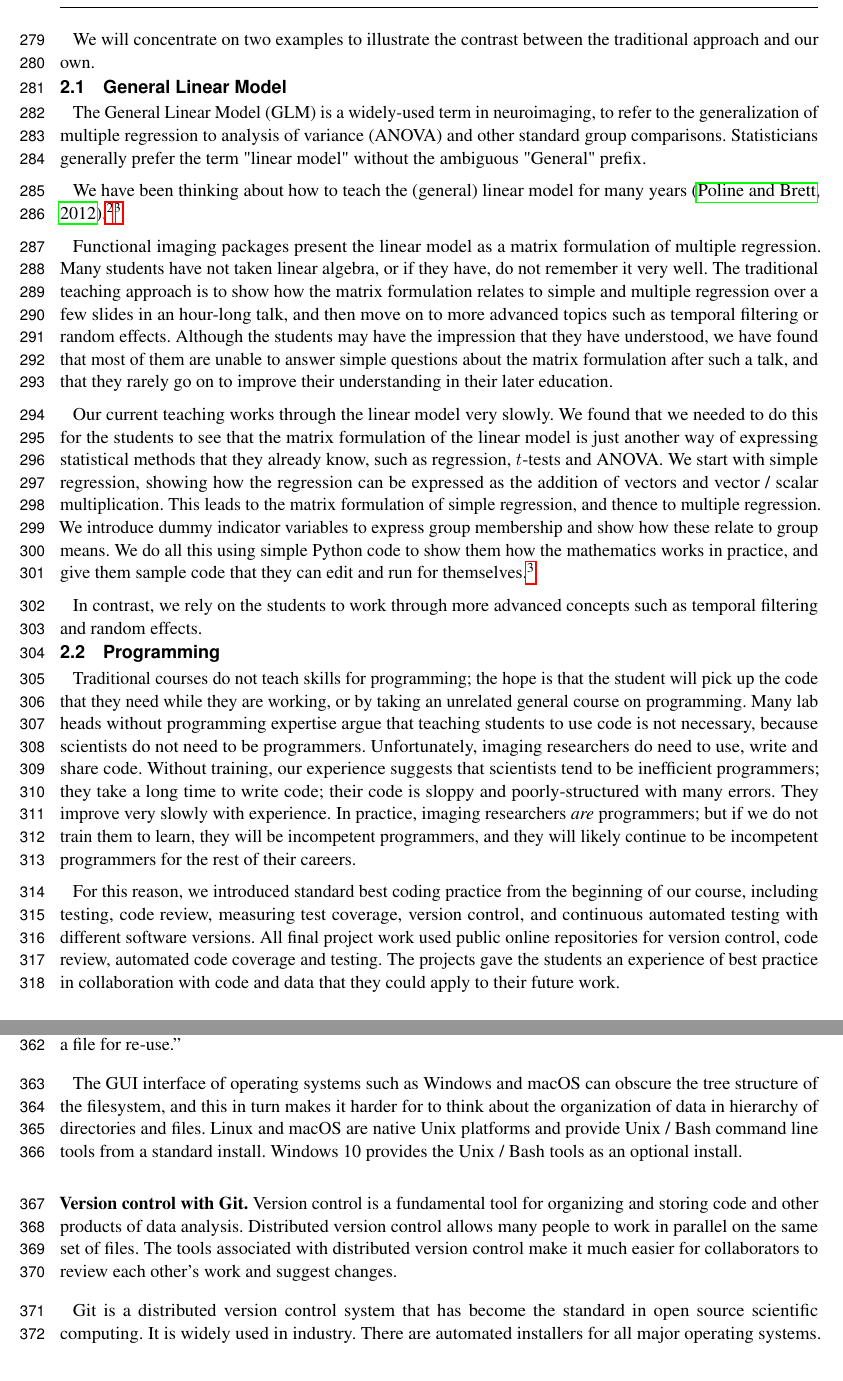
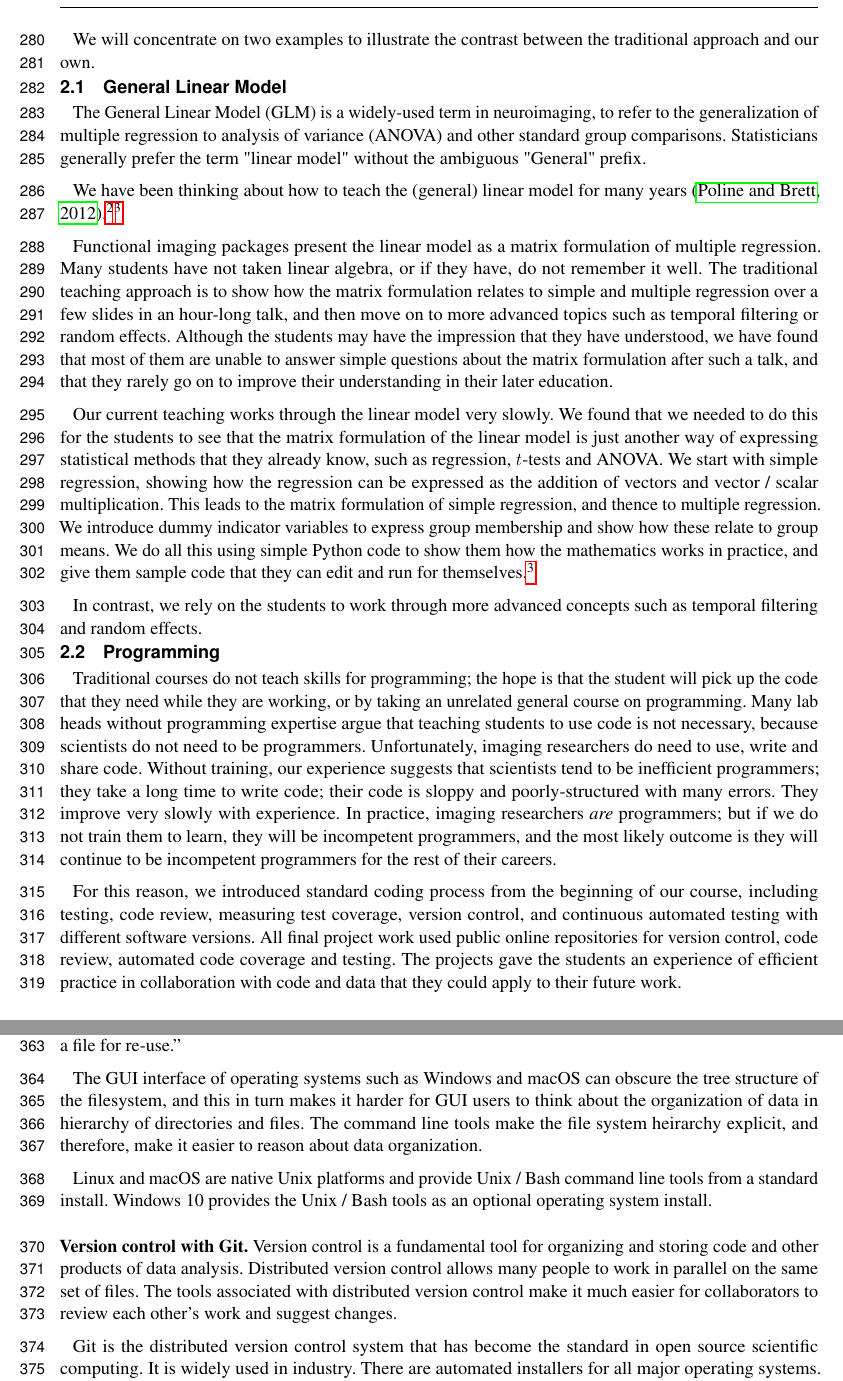
Before and after one commit to jarrodmillman/rcsds-paper, a LaTeX document (teaching.tex, which reads body.tex): two parts of pages 8 and 10 of 23, joined at a grey line, cut so that both start at the same text. Compiled offline with pdfLaTeX.

Commit message:
Small rewrites of discussion

```diff
--- a/body.tex
+++ b/body.tex
@@ -177,14 +179,14 @@ years
 
 Functional imaging packages present the linear model as a matrix formulation
 of multiple regression.  Many students have not taken linear algebra, or if
-they have, do not remember it very well.  The traditional teaching approach is
-to show how the matrix formulation relates to simple and multiple regression
-over a few slides in an hour-long talk, and then move on to more advanced
-topics such as temporal filtering or random effects.  Although the students
-may have the impression that they have understood, we have found that most of
-them are unable to answer simple questions about the matrix formulation after
-such a talk, and that they rarely go on to improve their understanding in
-their later education.
+they have, do not remember it well.  The traditional teaching approach is to
+show how the matrix formulation relates to simple and multiple regression over
+a few slides in an hour-long talk, and then move on to more advanced topics
+such as temporal filtering or random effects.  Although the students may have
+the impression that they have understood, we have found that most of them are
+unable to answer simple questions about the matrix formulation after such a
+talk, and that they rarely go on to improve their understanding in their later
+education.
 
 Our current teaching works through the linear model very slowly. We found that
 we needed to do this for the students to see that the matrix formulation of
@@ -213,16 +215,17 @@ our experience suggests that scientists tend to be inefficient programmers;
 they take a long time to write code; their code is sloppy and
 poorly-structured with many errors.  They improve very slowly with experience.
 In practice, imaging researchers {\em are} programmers; but if we do not train
-them to learn, they will be incompetent programmers, and they will likely
-continue to be incompetent programmers for the rest of their careers.
+them to learn, they will be incompetent programmers, and the most likely
+outcome is they will continue to be incompetent programmers for the rest of
+their careers.
 
-For this reason, we introduced standard best coding practice from the
-beginning of our course, including testing, code review, measuring test
-coverage, version control, and continuous automated testing with different
-software versions. All final project work used public online repositories for
-version control, code review, automated code coverage and testing.  The
-projects gave the students an experience of best practice in collaboration
-with code and data that they could apply to their future work.
+For this reason, we introduced standard coding process from the beginning of
+our course, including testing, code review, measuring test coverage, version
+control, and continuous automated testing with different software versions.
+All final project work used public online repositories for version control,
+code review, automated code coverage and testing.  The projects gave the
+students an experience of efficient practice in collaboration with code and
+data that they could apply to their future work.
 
 \section{Material and Methods}\label{methods}
 
@@ -286,3 +287,6 @@ efficient tools that experts prefer.
+initial learning has the paradoxical effect of making it harder for learners
+to move on to the more powerful and efficient tools that they will need for
+their daily work.
 
 We applied this approach in our choice of general computing tools and
 neuroimaging analysis software.   For example, rather than teaching the user
@@ -308,11 +312,14 @@ stored in text files as scripts for later execution.  Quoting
 repeat tasks'' and ``save recent commands in a file for re-use.''
 
 The GUI interface of operating systems such as Windows and macOS can obscure
-the tree structure of the filesystem, and this in turn makes it harder for
-to think about the organization of data in hierarchy of
-directories and files.  Linux and macOS are native Unix platforms and provide
-Unix / Bash command line tools from a standard install.  Windows 10 provides
-the Unix / Bash tools as an optional install.
+the tree structure of the filesystem, and this in turn makes it harder for GUI
+users to think about the organization of data in hierarchy of directories and
+files.  The command line tools make the file system heirarchy explicit, and
+therefore, make it easier to reason about data organization.
+
+Linux and macOS are native Unix platforms and provide Unix / Bash command line
+tools from a standard install.  Windows 10 provides the Unix / Bash tools as
+an optional operating system install.
 
 \blockpar{Version control with Git.}
 Version control is a fundamental tool for organizing and storing code and
@@ -322,9 +329,8 @@ same set of files.
 The tools associated with distributed version control make it much easier
 for collaborators to review each other's work and suggest changes.
 
-Git is a distributed version control system that has become the standard in
-open source scientific computing.
-It is widely used in industry.
+Git is the distributed version control system that has become the standard in
+open source scientific computing. It is widely used in industry.
 There are automated installers for all major operating systems.
 Web platforms such as GitHub, Bitbucket, and GitLab provide web interfaces
 to version control to simplify procedures such as code review, automated
```
Also changed, not shown: body.tex (50 more changed lines).
